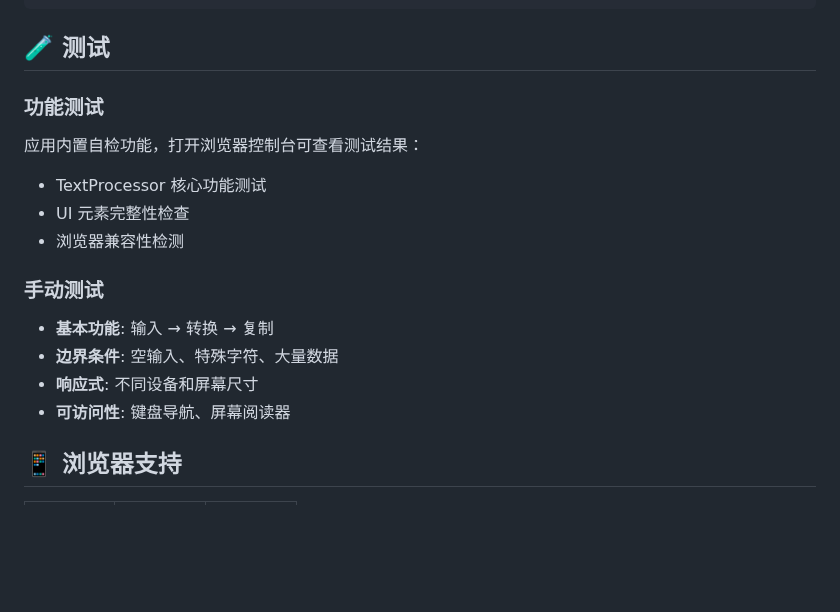
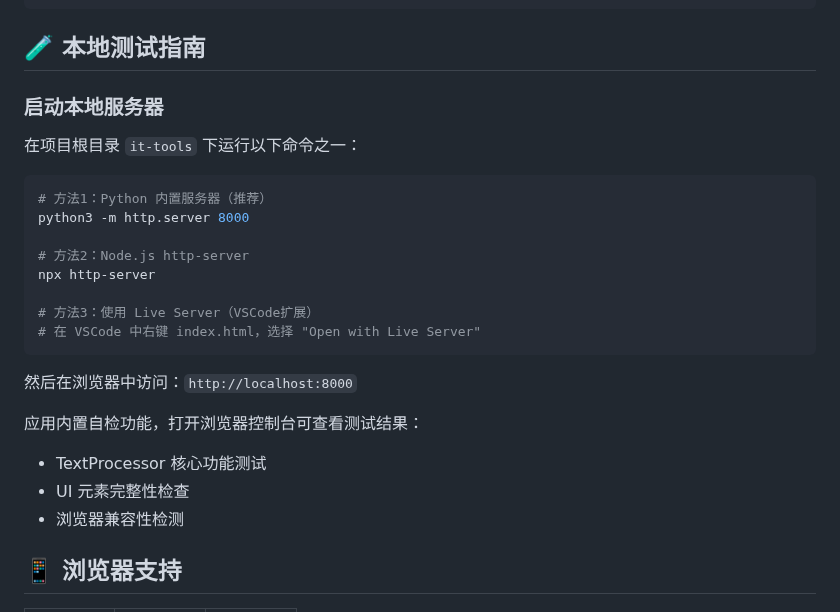
Before and after one commit to awaken233/it-tools, a Markdown page: README.md, the part around the change. GitHub-like rendering; blank space fills up the shorter version.

````diff
--- a/README.md
+++ b/README.md
@@ -156,22 +156,31 @@ SELECT * FROM orders WHERE customer_id IN ('odb581Wb5zJ2dUqRaS9OpJwps6Rw','odb58
 }
 ```
 
-## 🧪 测试
+## 🧪 本地测试指南
 
-### 功能测试
+### 启动本地服务器
+
+在项目根目录 `it-tools` 下运行以下命令之一：
+
+```bash
+# 方法1：Python 内置服务器（推荐）
+python3 -m http.server 8000
+
+# 方法2：Node.js http-server
+npx http-server
+
+# 方法3：使用 Live Server（VSCode扩展）
+# 在 VSCode 中右键 index.html，选择 "Open with Live Server"
+```
+
+然后在浏览器中访问：`http://localhost:8000`
+
 
 应用内置自检功能，打开浏览器控制台可查看测试结果：
 
 - TextProcessor 核心功能测试
 - UI 元素完整性检查
 - 浏览器兼容性检测
-
-### 手动测试
-
-- **基本功能**: 输入 → 转换 → 复制
-- **边界条件**: 空输入、特殊字符、大量数据
-- **响应式**: 不同设备和屏幕尺寸
-- **可访问性**: 键盘导航、屏幕阅读器
 
 ## 📱 浏览器支持
 
````
Also changed, not shown: project_document/sql_quote_tool_task.md (+18 -0 lines).
